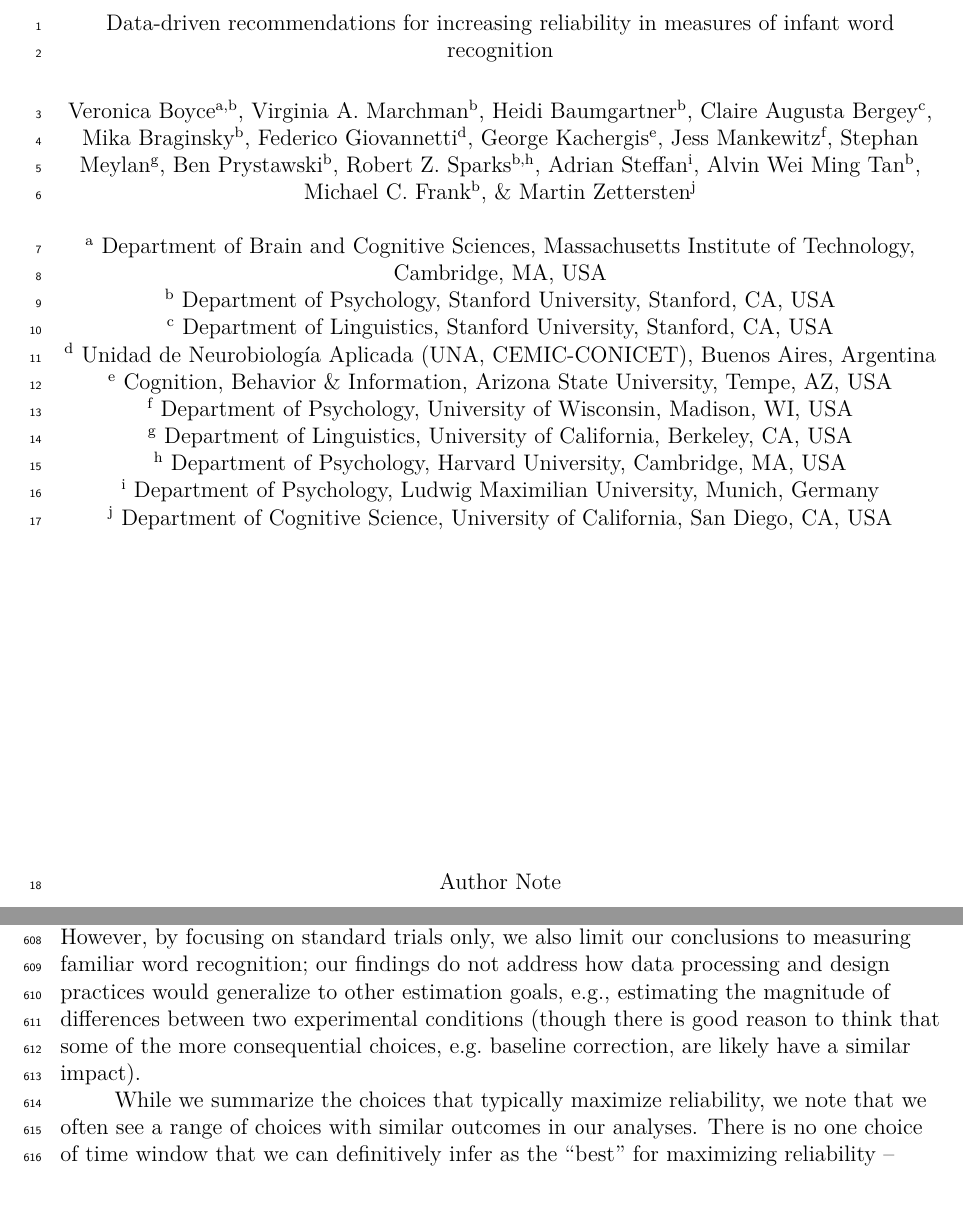
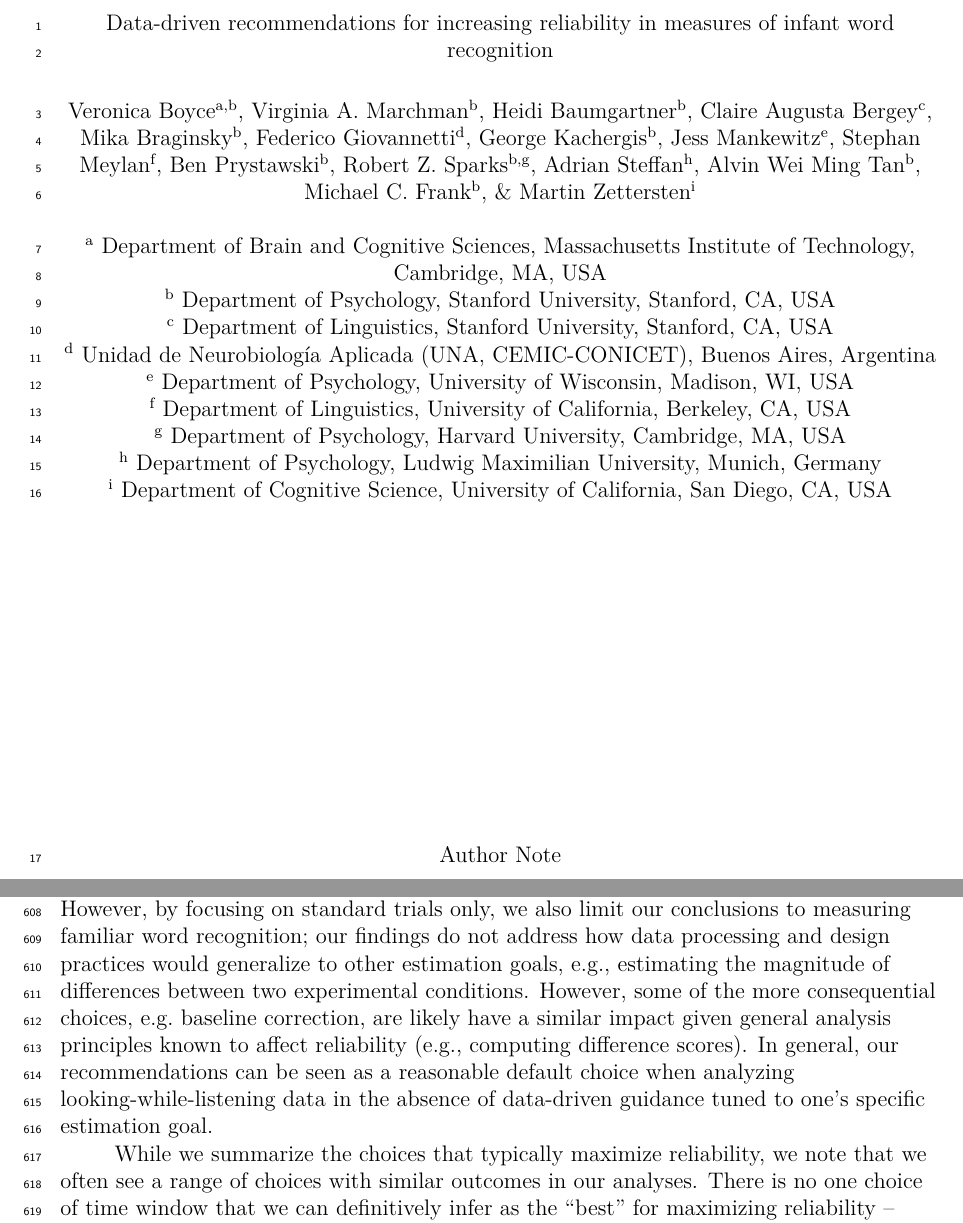
Before and after one commit to peekbank/peekbank-method, an R Markdown document (paper/peekbank-method-paper.Rmd): two parts of pages 1 and 21 of 27, joined at a grey line, cut so that both start at the same text. The pictures show the output file paper/peekbank-method-paper.pdf that the author committed with the source.

Commit message:
tweaks and fixed affiliations

```diff
--- a/paper/peekbank-method-paper.Rmd
+++ b/paper/peekbank-method-paper.Rmd
@@ -19 +21,2 @@ author:
     affiliation: e
+  - name: Stephan Meylan
@@ -21,18 +23,16 @@ author:
     affiliation: f
-  - name: Stephan Meylan
-    affiliation: g
   - name: Ben Prystawski
     affiliation: b
   - name: Robert Z. Sparks
-    affiliation: b,h
+    affiliation: b,g
   - name: Adrian Steffan
-    affiliation: i
+    affiliation: h
   - name: Alvin Wei Ming Tan
     affiliation: b
   - name: Michael C. Frank
     affiliation: b
   - name: Martin Zettersten
-    affiliation: j
+    affiliation: i
 affiliation:
   - id: a
     institution: Department of Brain and Cognitive Sciences, Massachusetts Institute of Technology, Cambridge, MA, USA
@@ -43,20 +43,19 @@ affiliation:
   - id: d
     institution: Unidad de Neurobiología Aplicada (UNA, CEMIC-CONICET), Buenos Aires, Argentina
   - id: e
-    institution: Cognition, Behavior & Information, Arizona State University, Tempe, AZ, USA
+    institution: Department of Psychology, University of Wisconsin, Madison, WI, USA
   - id: f
-    institution: Department of Psychology, University of Wisconsin, Madison, WI, USA
+    institution: Department of Linguistics, University of California, Berkeley, CA, USA
   - id: g
-    institution: Department of Linguistics, University of California, Berkeley, CA, USA
+    institution: Department of Psychology, Harvard University, Cambridge, MA, USA
   - id: h
-    institution: Department of Psychology, Harvard University, Cambridge, MA, USA
+    institution: Department of Psychology, Ludwig Maximilian University, Munich, Germany
   - id: i
-    institution: Department of Psychology, Ludwig Maximilian University, Munich, Germany
-  - id: j
     institution: Department of Cognitive Science, University of California, San Diego, CA, USA
 
 authornote: |
   We thank Kyle MacDonald and Tian Linger Xu for their critical role in establishing Peekbank and in the beginning stages of this project.
+
   AI Disclosure statement: Generative AI was used to do code refactoring, code review, and proofreading.
 
 abstract: |
@@ -1180,7 +1179,9 @@ At the same time, there is also substantial heterogeneity in the studies include
 To mitigate this concern, our analyses focused exclusively on standard trials that present familiar words with familiar images with limited or no targeted manipulations of the stimuli.
 The main benefit of focusing on standard trials is that it allows for a clear interpretation of reliability and validity -- trials are truly designed to measure word recognition, rather than some other aspect of language processing.
 We view the remaining heterogeneity of study properties (e.g., specific words; differences in age) as a strength of our approach -- our findings generalize broadly across a wide range of items and ages.
-However, by focusing on standard trials only, we also limit our conclusions to measuring familiar word recognition; our findings do not address how data processing and design practices would generalize to other estimation goals, e.g., estimating the magnitude of differences between two experimental conditions (though there is good reason to think that some of the more consequential choices, e.g. baseline correction, are likely have a similar impact).
+However, by focusing on standard trials only, we also limit our conclusions to measuring familiar word recognition; our findings do not address how data processing and design practices would generalize to other estimation goals, e.g., estimating the magnitude of differences between two experimental conditions.
+However, some of the more consequential choices, e.g. baseline correction, are likely have a similar impact given general analysis principles known to affect reliability (e.g., computing difference scores).
+In general, our recommendations can be seen as a reasonable default choice when analyzing looking-while-listening data in the absence of data-driven guidance tuned to one's specific estimation goal.
 
 While we summarize the choices that typically maximize reliability, we note that we often see a range of choices with similar outcomes in our analyses.
 There is no one choice of time window that we can definitively infer as the "best" for maximizing reliability -- instead, we see a pattern of graded improvements in reliability that follow a predictable pattern. For example, longer time windows tend to increase reliability holding the start of the accuracy window constant.
```
Also changed, not shown: paper/peekbank-method-paper.pdf, paper/peekbank-method-paper.Rmd (3 more changed lines).
